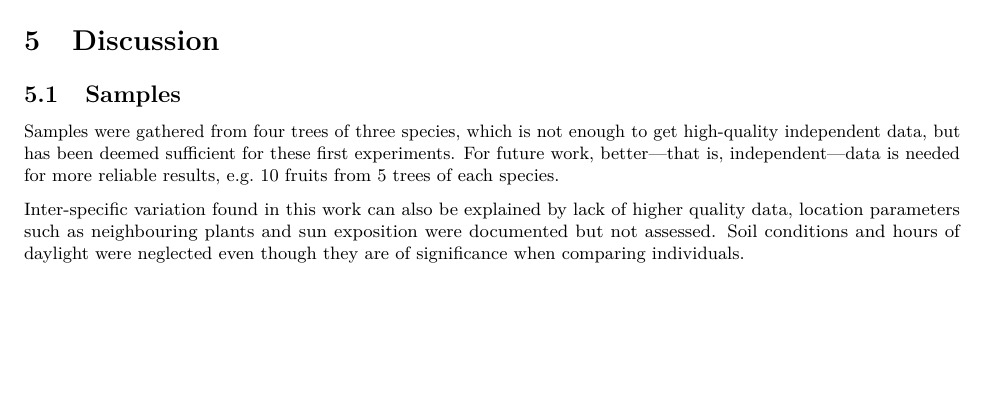
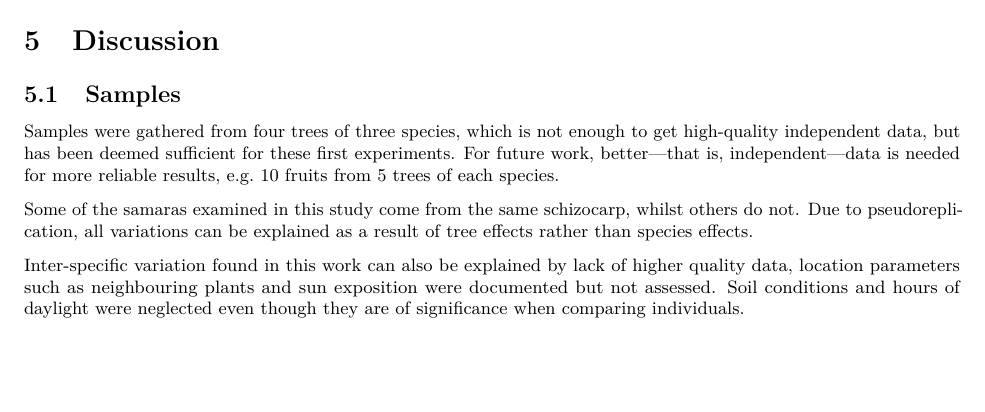
Before and after one commit to florianmischke/shape-optimisation-of-samaras, an R Markdown document (bachelorarbeit-florian-mischke.Rmd): part of page 24 of 29, cut so that both start at the same text. Rendered offline with R 4.5, knitr and Pandoc, then LaTeX, with nearby package versions; some code elsewhere in the file could not run offline.

Commit message:
Update bachelorarbeit-florian-mischke.Rmd

```diff
--- a/bachelorarbeit-florian-mischke.Rmd
+++ b/bachelorarbeit-florian-mischke.Rmd
@@ -2052,6 +2052,8 @@ plot_bezier_df_mean_curves +
 
 Samples were gathered from four trees of three species, which is not enough to get high-quality independent data, but has been deemed sufficient for these first experiments. For future work, better—that is, independent—data is needed for more reliable results, \acs{eg} 10 fruits from 5 trees of each species.
 
+Some of the samaras examined in this study come from the same schizocarp, whilst others do not. Due to pseudoreplication, all variations can be explained as a result of tree effects rather than species effects.
+
 Inter-specific variation found in this work can also be explained by lack of higher quality data, location parameters such as neighbouring plants and sun exposition were documented but not assessed. Soil conditions and hours of daylight were neglected even though they are of significance when comparing individuals.
 
 ## Photos
```
